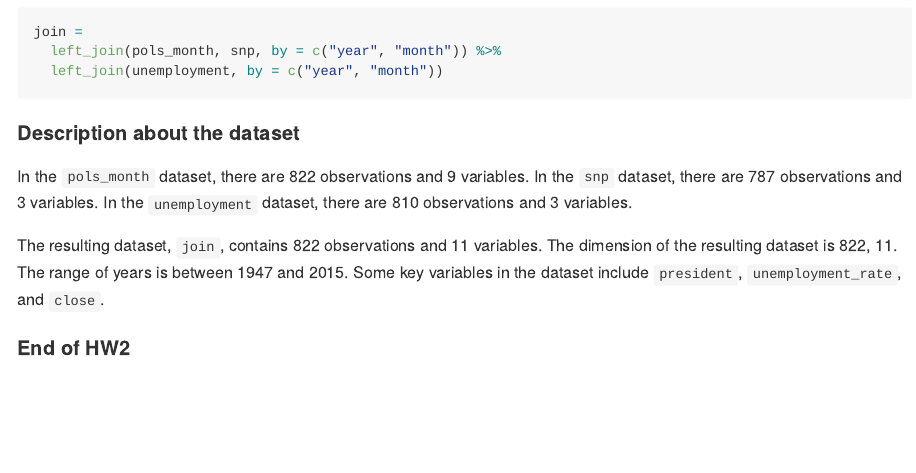
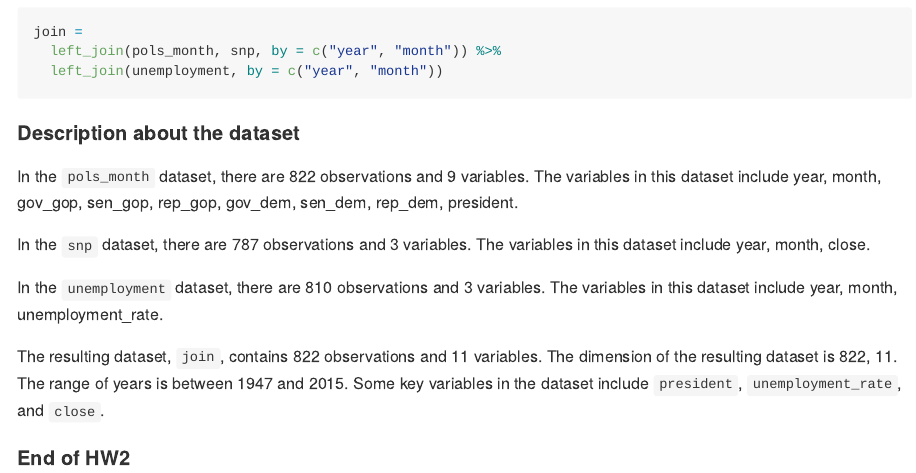
Before and after one commit to mawenyan1219/p8105_hw2_wm2460, an R Markdown document (p8105_hw2_wm2460.Rmd): the page in a window 1100 px wide, from 6450 px down. Rendered offline with R 4.5, knitr and Pandoc, with nearby package versions; long lines of code are wrapped; column names are cleaned by a stand-in for the janitor package.

Commit message:
HW 2 Submission - uni: wm2460

```diff
--- a/p8105_hw2_wm2460.Rmd
+++ b/p8105_hw2_wm2460.Rmd
@@ -216,9 +216,11 @@ join =
 
 #### Description about the dataset
 
-  In the `pols_month` dataset, there are `r nrow(pols_month)` observations and `r ncol(pols_month)` variables.
-  In the `snp` dataset, there are `r nrow(snp)` observations and `r ncol(snp)` variables.
-  In the `unemployment` dataset, there are `r nrow(unemployment)` observations and `r ncol(unemployment)` variables.
+  In the `pols_month` dataset, there are `r nrow(pols_month)` observations and `r ncol(pols_month)` variables. The variables in this dataset include `r colnames(pols_month)`.
+
+  In the `snp` dataset, there are `r nrow(snp)` observations and `r ncol(snp)` variables. The variables in this dataset include `r colnames(snp)`.
+
+  In the `unemployment` dataset, there are `r nrow(unemployment)` observations and `r ncol(unemployment)` variables. The variables in this dataset include `r colnames(unemployment)`.
 
   The resulting dataset, `join`, contains `r nrow(join)` observations and `r ncol(join)` variables. The dimension of the resulting dataset is `r dim(join)`. The range of years is between `r min(join$year)` and `r max(join$year)`. Some key variables in the dataset include `president`, `unemployment_rate`, and `close`.
 
```
Also changed, not shown: p8105_hw2_wm2460.md, p8105_hw2_wm2460.Rmd (2 more changed lines).
